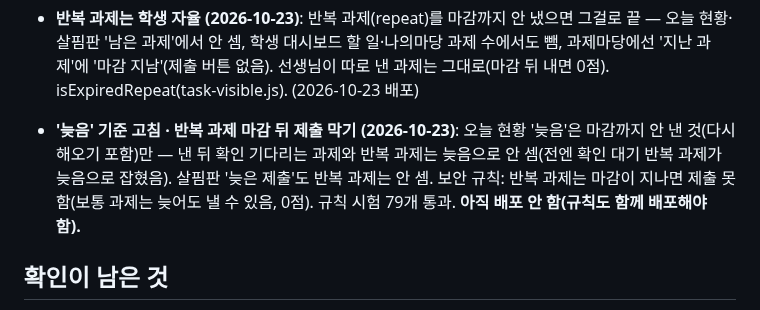
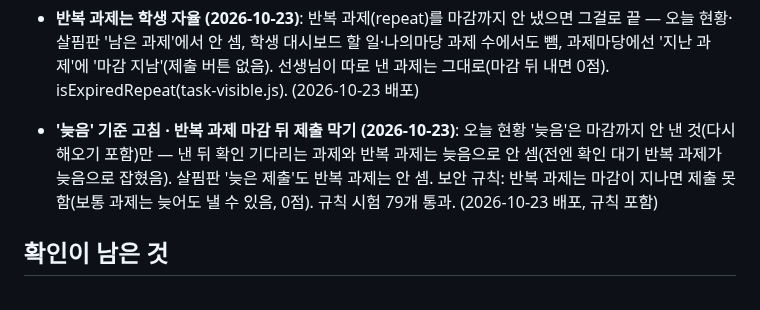
Before and after one commit to eunnjin-ssam/haru_on, a Markdown page: docs/progress.md, the part around the change. GitHub-like rendering.

Commit message:
진행 상황: 늦음 기준·반복 과제 제출 막기 배포 기록
Co-Authored-By: Claude Opus 5.5 <noreply@anthropic.com>

```diff
--- a/docs/progress.md
+++ b/docs/progress.md
@@ -148,7 +148,7 @@
 - **나의마당 포인트: 날짜별로 열고 접기 (2026-10-23)**: 포인트 내역을 날짜별로 묶어 최근 날짜가 위(그날 안에서도 최근 것이 위), 날짜 줄에 그날 합계. 오늘은 펼친 채, 지난 날짜는 접힌 채 — 누르면 열림. (2026-10-23 배포)
 - **체크판: 최근 1주일 과제만 (2026-10-23)**: 마감(없으면 올린 날)이 7일 넘게 지난 과제는 다 끝났든 아니든 접어 둠(예전엔 모두 끝난 것만). 표 아래 '지난 과제 N개 보기' 한 줄(누르면 펼침), 선생님 확인용 표도 같게. 남은 과제·미회신 줄은 보이는 과제만 셈. 기록은 지우지 않아 살핌판·학생 기록은 그대로. (2026-10-23 배포)
 - **반복 과제는 학생 자율 (2026-10-23)**: 반복 과제(repeat)를 마감까지 안 냈으면 그걸로 끝 — 오늘 현황·살핌판 '남은 과제'에서 안 셈, 학생 대시보드 할 일·나의마당 과제 수에서도 뺌, 과제마당에선 '지난 과제'에 '마감 지남'(제출 버튼 없음). 선생님이 따로 낸 과제는 그대로(마감 뒤 내면 0점). isExpiredRepeat(task-visible.js). (2026-10-23 배포)
-- **'늦음' 기준 고침 · 반복 과제 마감 뒤 제출 막기 (2026-10-23)**: 오늘 현황 '늦음'은 마감까지 안 낸 것(다시 해오기 포함)만 — 낸 뒤 확인 기다리는 과제와 반복 과제는 늦음으로 안 셈(전엔 확인 대기 반복 과제가 늦음으로 잡혔음). 살핌판 '늦은 제출'도 반복 과제는 안 셈. 보안 규칙: 반복 과제는 마감이 지나면 제출 못 함(보통 과제는 늦어도 낼 수 있음, 0점). 규칙 시험 79개 통과. **아직 배포 안 함(규칙도 함께 배포해야 함).**
+- **'늦음' 기준 고침 · 반복 과제 마감 뒤 제출 막기 (2026-10-23)**: 오늘 현황 '늦음'은 마감까지 안 낸 것(다시 해오기 포함)만 — 낸 뒤 확인 기다리는 과제와 반복 과제는 늦음으로 안 셈(전엔 확인 대기 반복 과제가 늦음으로 잡혔음). 살핌판 '늦은 제출'도 반복 과제는 안 셈. 보안 규칙: 반복 과제는 마감이 지나면 제출 못 함(보통 과제는 늦어도 낼 수 있음, 0점). 규칙 시험 79개 통과. (2026-10-23 배포, 규칙 포함)
 
 ## 확인이 남은 것
 - 2단계를 진짜 Firebase에서 선생님이 직접 해 보기: 교사 등록(teachers), 기본 설정 저장, 학생 등록, 시크릿 창에서 학생 로그인
```
